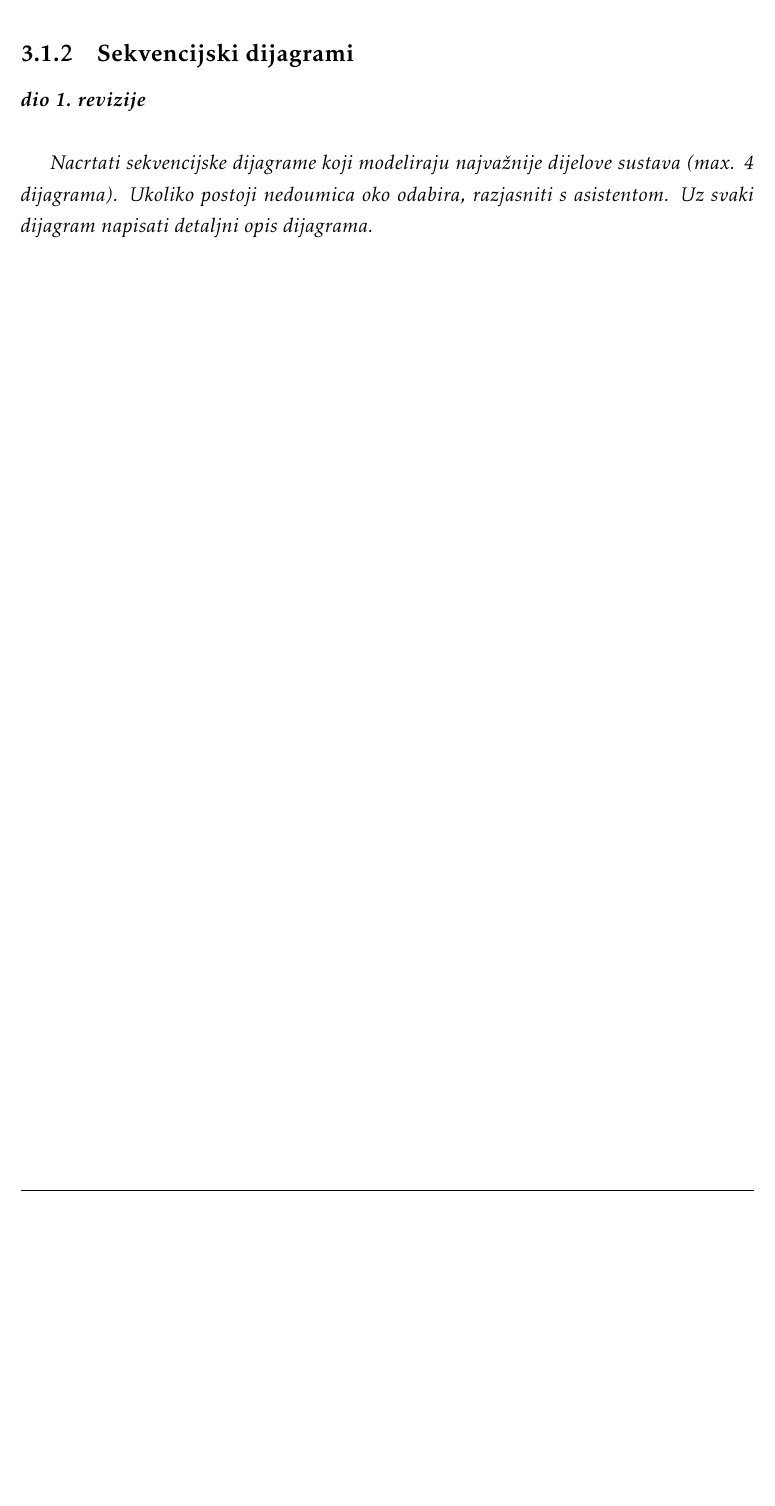
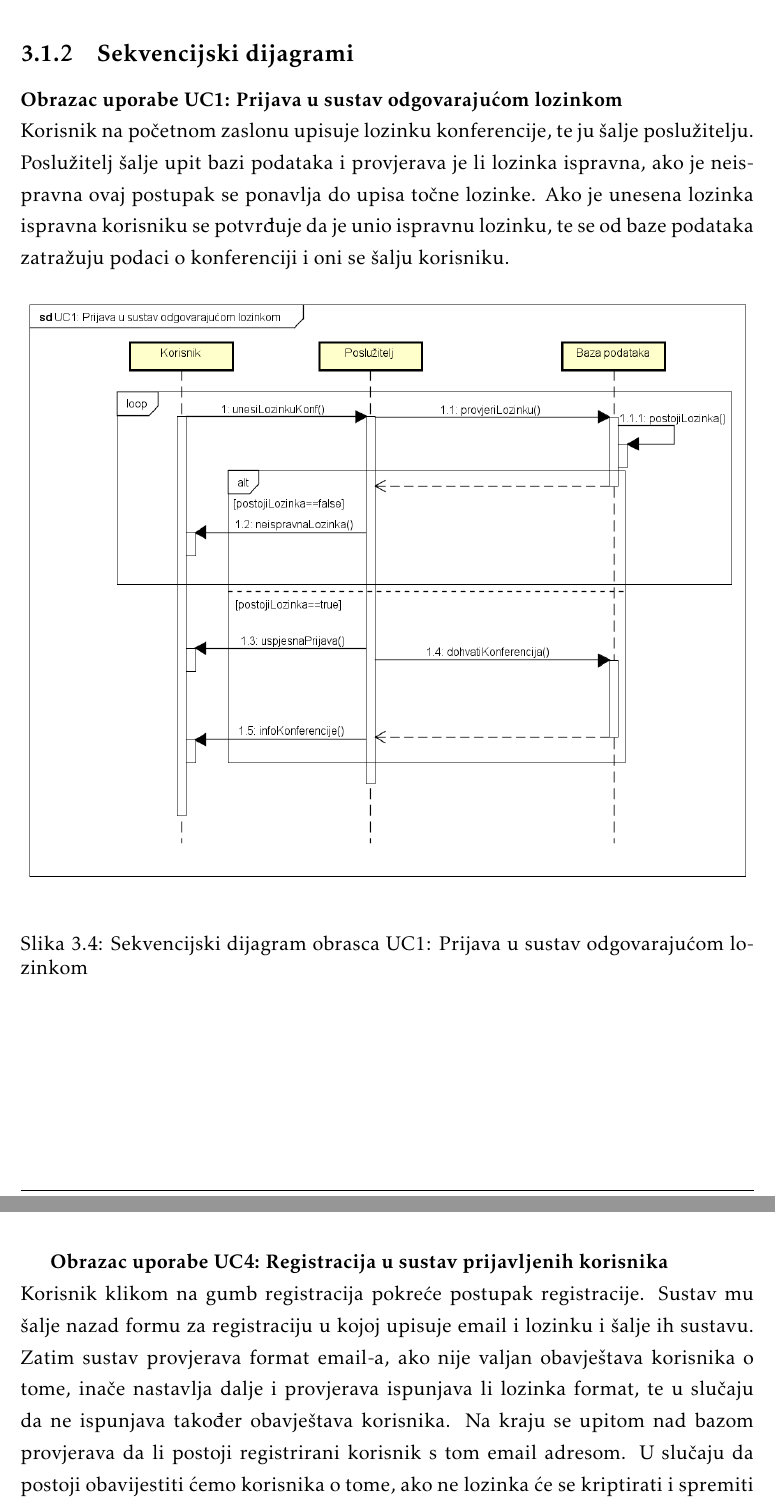
Before and after one commit to Curko15/Poster-Rangers, a LaTeX document (Dokumentacija/PROGI_ProjektnaDokumentacija.tex, which reads Dokumentacija/Specifikacija_programske_potpore.tex): part of page 33 of 55 before the commit and two parts of pages 33 and 34 of 57 after it, the two joined at a grey line, cut so that both start at the same text, the shorter picture padded with empty space. Compiled offline with pdfLaTeX.

Commit message:
Sekvencijski dijagrami

```diff
--- a/Dokumentacija/Specifikacija_programske_potpore.tex
+++ b/Dokumentacija/Specifikacija_programske_potpore.tex
@@ -766,6 +766,14 @@
 
 			\subsection{Sekvencijski dijagrami}
 
-				\textbf{\textit{dio 1. revizije}}\\
+				\textbf{Obrazac uporabe UC1: Prijava u sustav odgovarajućom lozinkom}\\
+				Korisnik na početnom zaslonu upisuje lozinku konferencije, te ju šalje poslužitelju. Poslužitelj šalje upit bazi podataka i provjerava je li lozinka ispravna, ako je neispravna ovaj postupak se ponavlja do upisa točne lozinke. Ako je unesena lozinka ispravna korisniku se potvrđuje da je unio ispravnu lozinku, te se od baze podataka zatražuju podaci o konferenciji i oni se šalju korisniku.
 
-				\textit{Nacrtati sekvencijske dijagrame koji modeliraju najvažnije dijelove sustava (max. 4 dijagrama). Ukoliko postoji nedoumica oko odabira, razjasniti s asistentom. Uz svaki dijagram napisati detaljni opis dijagrama.}
+				\begin{figure}[H]
+					\includegraphics[width=\textwidth]{slike/uc1Sekvencijski.PNG} %veličina u odnosu na širinu linije
+					\caption{Sekvencijski dijagram obrasca UC1: Prijava u sustav odgovarajućom lozinkom}
+					\label{fig:uc1-sekvencijski} %label mora biti drugaciji za svaku sliku
+				\end{figure}
+				\eject
+					\textbf{Obrazac uporabe UC4: Registracija u sustav prijavljenih korisnika}\\
+				Korisnik klikom na gumb registracija pokreće postupak registracije. Sustav mu šalje nazad formu za registraciju u kojoj upisuje email i lozinku i šalje ih sustavu. Zatim sustav provjerava format email-a, ako nije valjan obavještava korisnika o tome, inače nastavlja dalje i provjerava ispunjava li lozinka format, te u slučaju da ne ispunjava također obavještava korisnika. Na kraju se upitom nad bazom provjerava da li postoji registrirani korisnik s tom email adresom. U slučaju da postoji obavijestiti ćemo korisnika o tome, ako ne lozinka će se kriptirati i spremiti zajedno s email-om u bazu podataka i korisnika ćemo obavijestiti da je registracija bila uspješna.
@@ -772,3 +784,5 @@
+					\label{fig:uc4-sekvencijski} %label mora biti drugaciji za svaku sliku
+				\end{figure}
 				\eject
 
 		\section{Ostali zahtjevi}
```
Also changed, not shown: Dokumentacija/PROGI_ProjektnaDokumentacija.bbl (added), Dokumentacija/PROGI_ProjektnaDokumentacija.pdf, Dokumentacija/slike/uc1Sekvencijski.png (added), Dokumentacija/slike/uc4Sekvencijski.png (added), Dokumentacija/Specifikacija_programske_potpore.tex (10 more changed lines), 3 other files.
